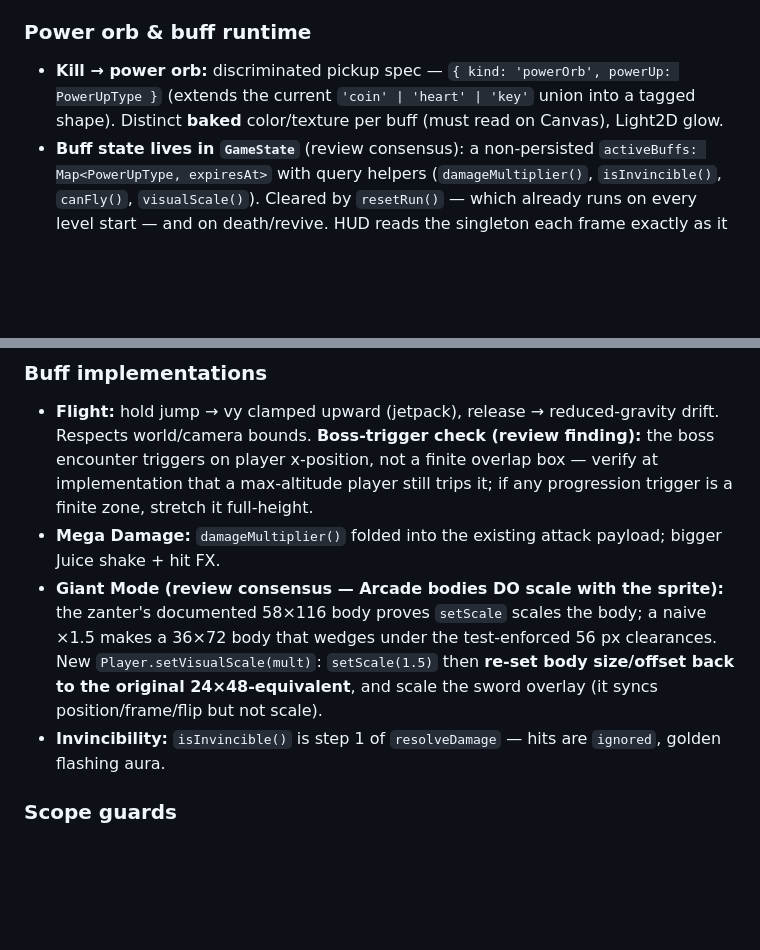
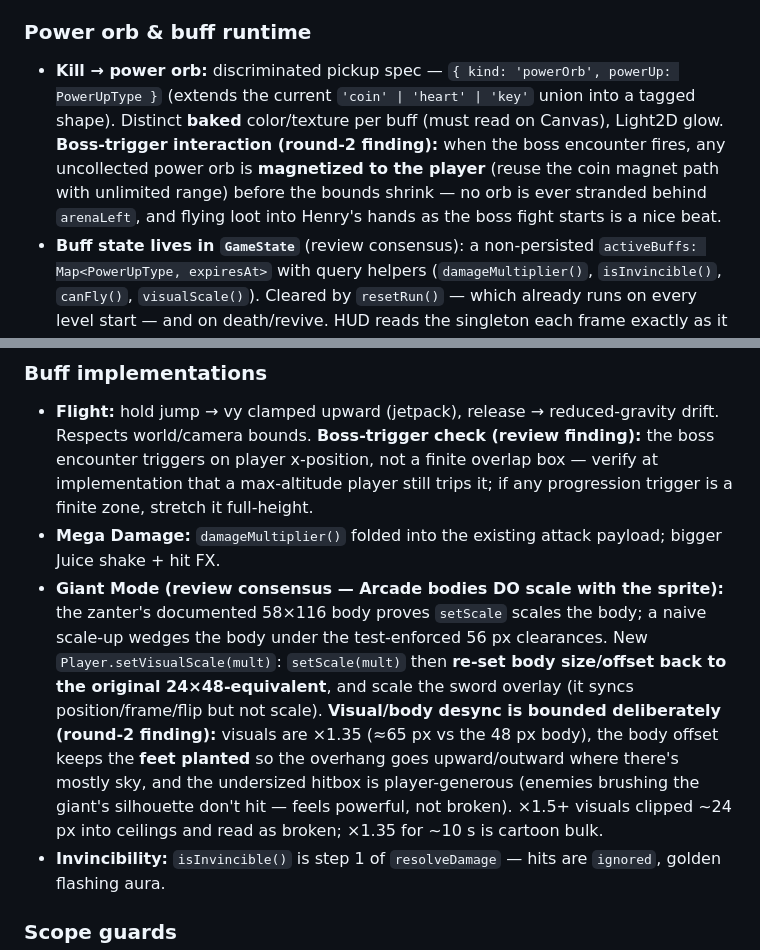
Before and after one commit to JVL1/zombie-hunter, a Markdown page: docs/plans/2026-06-11-shop-and-power-monsters-design.md, 2 parts joined by grey strips. GitHub-like rendering; blank space fills up the shorter version.

```diff
--- a/docs/plans/2026-06-11-shop-and-power-monsters-design.md
+++ b/docs/plans/2026-06-11-shop-and-power-monsters-design.md
@@ -141,7 +145,7 @@ Four rare elite zombies, one per buff. Names are placeholders — **Henry has fi
 
 ### Power orb & buff runtime
 
-- **Kill → power orb:** discriminated pickup spec — `{ kind: 'powerOrb', powerUp: PowerUpType }` (extends the current `'coin' | 'heart' | 'key'` union into a tagged shape). Distinct **baked** color/texture per buff (must read on Canvas), Light2D glow.
+- **Kill → power orb:** discriminated pickup spec — `{ kind: 'powerOrb', powerUp: PowerUpType }` (extends the current `'coin' | 'heart' | 'key'` union into a tagged shape). Distinct **baked** color/texture per buff (must read on Canvas), Light2D glow. **Boss-trigger interaction (round-2 finding):** when the boss encounter fires, any uncollected power orb is **magnetized to the player** (reuse the coin magnet path with unlimited range) before the bounds shrink — no orb is ever stranded behind `arenaLeft`, and flying loot into Henry's hands as the boss fight starts is a nice beat.
 - **Buff state lives in `GameState`** (review consensus): a non-persisted `activeBuffs: Map<PowerUpType, expiresAt>` with query helpers (`damageMultiplier()`, `isInvincible()`, `canFly()`, `visualScale()`). Cleared by `resetRun()` — which already runs on every level start — and on death/revive. HUD reads the singleton each frame exactly as it does today; Player queries the helpers. `PowerUpType` + per-buff config (duration, color, multiplier) live in `config.ts` (`POWERUPS`).
 - **Timers:** ~10 s per buff. Different buffs stack (Mega ×2 and Giant ×1.5 multiply to ×3 — intended, it's a kids' power fantasy); **collecting a duplicate buff refreshes its timer** rather than double-tracking (review finding). During the boss cinematic (~2.5 s, player frozen) all `expiresAt` values are extended by the cinematic duration — frozen players don't burn buff time.
 - HUD: a second row below the existing 246×74 panel — consumable icons+counts (potion/shield/life) on the left, active buff icons with countdown bars to their right.
@@ -150,7 +154,7 @@ Four rare elite zombies, one per buff. Names are placeholders — **Henry has fi
 
 - **Flight:** hold jump → vy clamped upward (jetpack), release → reduced-gravity drift. Respects world/camera bounds. **Boss-trigger check (review finding):** the boss encounter triggers on player x-position, not a finite overlap box — verify at implementation that a max-altitude player still trips it; if any progression trigger is a finite zone, stretch it full-height.
 - **Mega Damage:** `damageMultiplier()` folded into the existing attack payload; bigger Juice shake + hit FX.
-- **Giant Mode (review consensus — Arcade bodies DO scale with the sprite):** the zanter's documented 58×116 body proves `setScale` scales the body; a naive ×1.5 makes a 36×72 body that wedges under the test-enforced 56 px clearances. New `Player.setVisualScale(mult)`: `setScale(1.5)` then **re-set body size/offset back to the original 24×48-equivalent**, and scale the sword overlay (it syncs position/frame/flip but not scale).
+- **Giant Mode (review consensus — Arcade bodies DO scale with the sprite):** the zanter's documented 58×116 body proves `setScale` scales the body; a naive scale-up wedges the body under the test-enforced 56 px clearances. New `Player.setVisualScale(mult)`: `setScale(mult)` then **re-set body size/offset back to the original 24×48-equivalent**, and scale the sword overlay (it syncs position/frame/flip but not scale). **Visual/body desync is bounded deliberately (round-2 finding):** visuals are ×1.35 (≈65 px vs the 48 px body), the body offset keeps the **feet planted** so the overhang goes upward/outward where there's mostly sky, and the undersized hitbox is player-generous (enemies brushing the giant's silhouette don't hit — feels powerful, not broken). ×1.5+ visuals clipped ~24 px into ceilings and read as broken; ×1.35 for ~10 s is cartoon bulk.
 - **Invincibility:** `isInvincible()` is step 1 of `resolveDamage` — hits are `ignored`, golden flashing aura.
 
 ### Scope guards
```
Also changed, not shown: other parts of docs/plans/2026-06-11-shop-and-power-monsters-design.md (+13 -7 lines).
